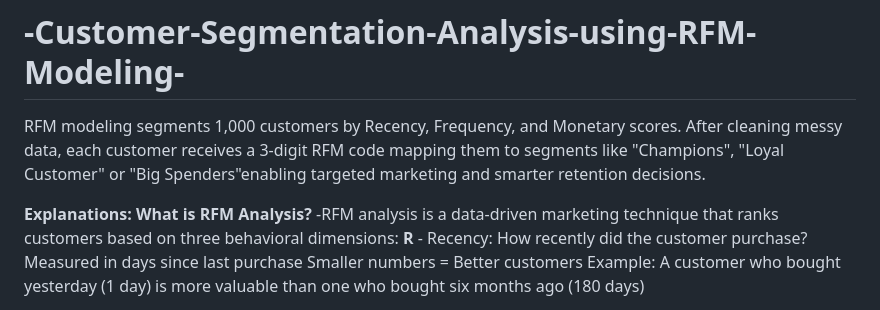
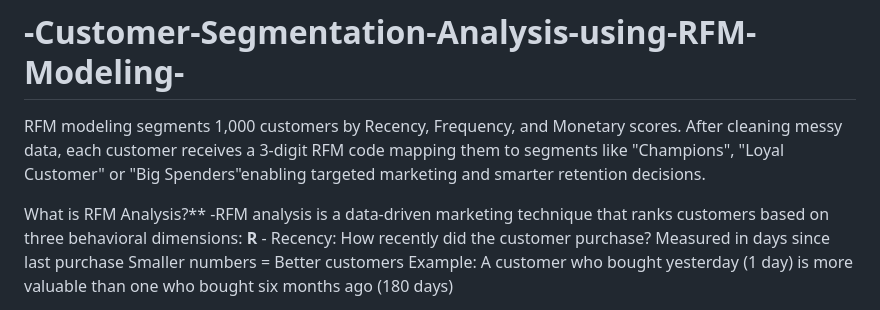
Before and after one commit to Excel-De-Analyst/-Customer-Segmentation-Analysis-using-RFM-Modeling-, a Markdown page: README.md, the part around the change. GitHub-like rendering.

```diff
--- a/README.md
+++ b/README.md
@@ -1,7 +1,7 @@
 # -Customer-Segmentation-Analysis-using-RFM-Modeling-
 RFM modeling segments 1,000 customers by Recency, Frequency, and Monetary scores. After cleaning messy data, each customer receives a 3-digit RFM code mapping them to segments like "Champions", "Loyal Customer" or "Big Spenders"enabling targeted marketing and smarter retention decisions.
 
-**Explanations:
+
 What is RFM Analysis?**
 -RFM analysis is a data-driven marketing technique that ranks customers based on three behavioral dimensions:
 **R** - Recency: How recently did the customer purchase?
```
